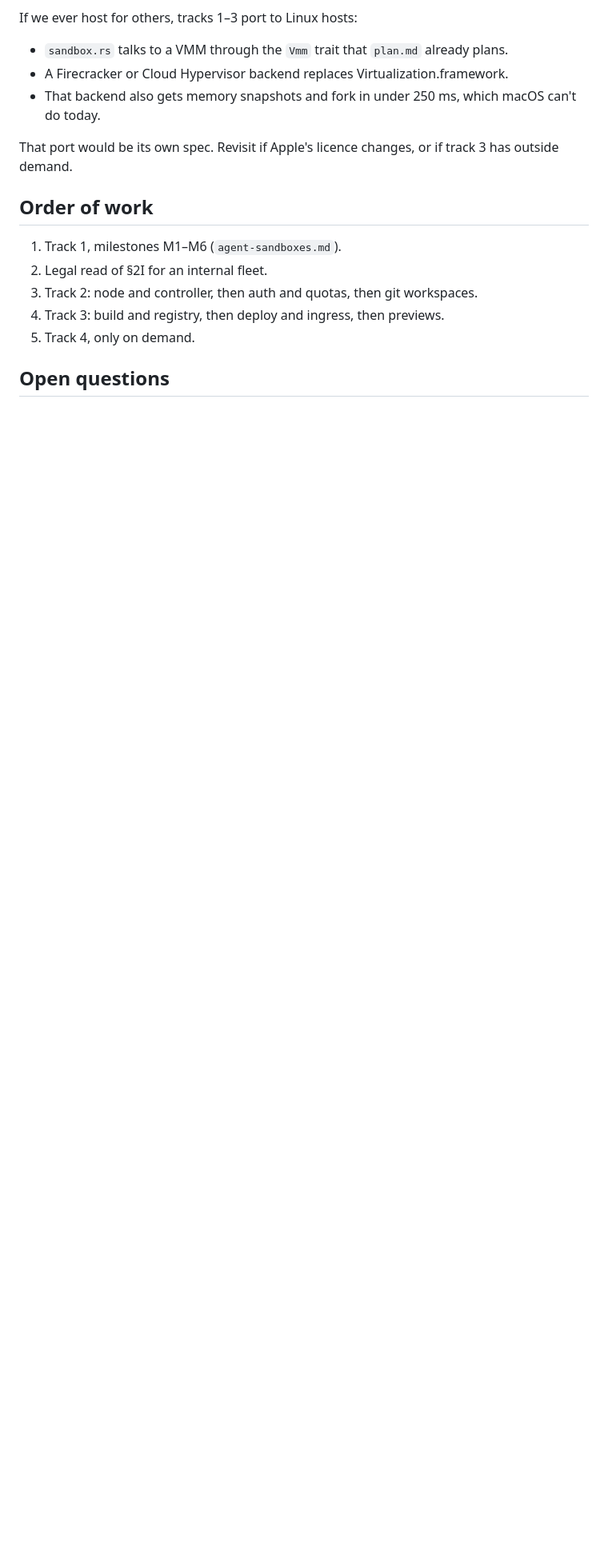
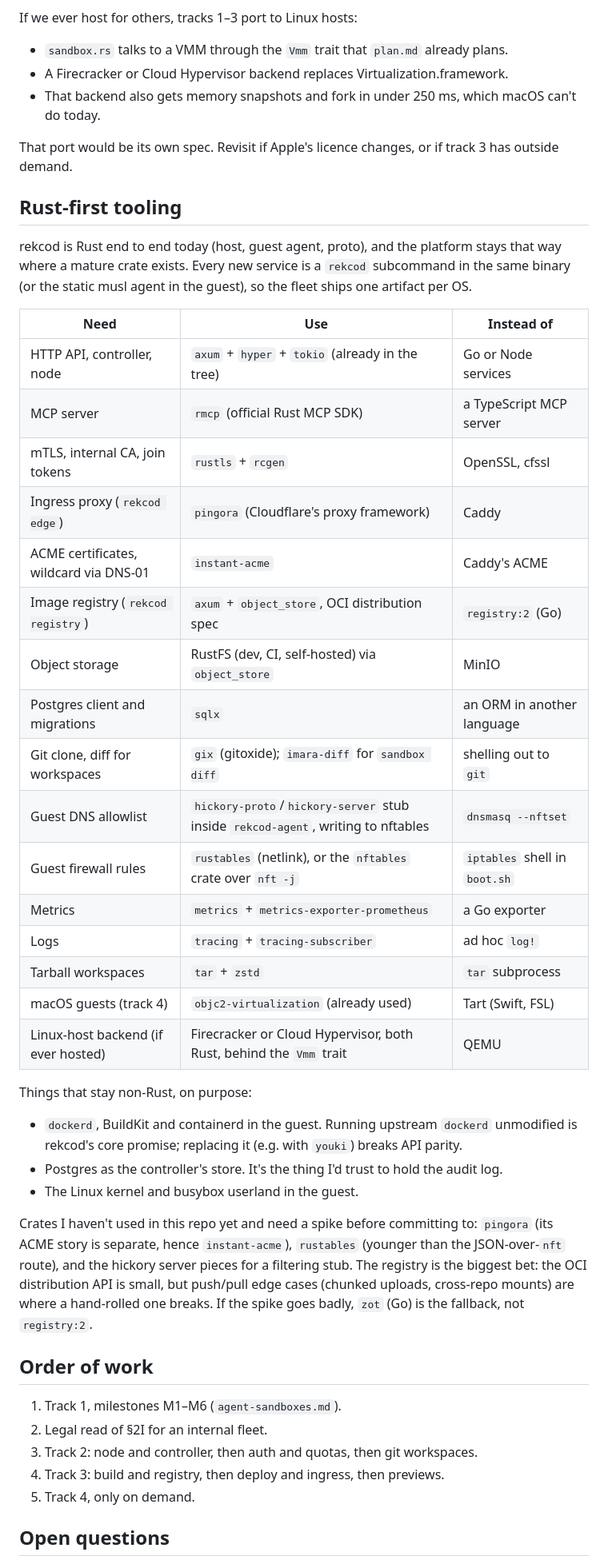
Before and after one commit to TimMikeladze/rekcod, a Markdown page: docs/platform.md, the part around one of its changes. Shown at 80% size. Drawn GitHub-style; blank space fills up the shorter version.

Commit message:
docs: Rust-first tooling for the platform spec
Co-Authored-By: Claude Opus 5.5 <noreply@anthropic.com>

```diff
--- a/docs/platform.md
+++ b/docs/platform.md
@@ -345,6 +345,44 @@ If we ever host for others, tracks 1–3 port to Linux hosts:
 That port would be its own spec. Revisit if Apple's licence changes, or if track 3 has
 outside demand.
 
+## Rust-first tooling
+
+rekcod is Rust end to end today (host, guest agent, proto), and the platform stays that way
+where a mature crate exists. Every new service is a `rekcod` subcommand in the same binary
+(or the static musl agent in the guest), so the fleet ships one artifact per OS.
+
+| Need | Use | Instead of |
+|---|---|---|
+| HTTP API, controller, node | `axum` + `hyper` + `tokio` (already in the tree) | Go or Node services |
+| MCP server | `rmcp` (official Rust MCP SDK) | a TypeScript MCP server |
+| mTLS, internal CA, join tokens | `rustls` + `rcgen` | OpenSSL, cfssl |
+| Ingress proxy (`rekcod edge`) | `pingora` (Cloudflare's proxy framework) | Caddy |
+| ACME certificates, wildcard via DNS-01 | `instant-acme` | Caddy's ACME |
+| Image registry (`rekcod registry`) | `axum` + `object_store`, OCI distribution spec | `registry:2` (Go) |
+| Object storage | RustFS (dev, CI, self-hosted) via `object_store` | MinIO |
+| Postgres client and migrations | `sqlx` | an ORM in another language |
+| Git clone, diff for workspaces | `gix` (gitoxide); `imara-diff` for `sandbox diff` | shelling out to `git` |
+| Guest DNS allowlist | `hickory-proto`/`hickory-server` stub inside `rekcod-agent`, writing to nftables | `dnsmasq --nftset` |
+| Guest firewall rules | `rustables` (netlink), or the `nftables` crate over `nft -j` | `iptables` shell in `boot.sh` |
+| Metrics | `metrics` + `metrics-exporter-prometheus` | a Go exporter |
+| Logs | `tracing` + `tracing-subscriber` | ad hoc `log!` |
+| Tarball workspaces | `tar` + `zstd` | `tar` subprocess |
+| macOS guests (track 4) | `objc2-virtualization` (already used) | Tart (Swift, FSL) |
+| Linux-host backend (if ever hosted) | Firecracker or Cloud Hypervisor, both Rust, behind the `Vmm` trait | QEMU |
+
+Things that stay non-Rust, on purpose:
+- `dockerd`, BuildKit and containerd in the guest. Running upstream `dockerd` unmodified is
+  rekcod's core promise; replacing it (e.g. with `youki`) breaks API parity.
+- Postgres as the controller's store. It's the thing I'd trust to hold the audit log.
+- The Linux kernel and busybox userland in the guest.
+
+Crates I haven't used in this repo yet and need a spike before committing to: `pingora`
+(its ACME story is separate, hence `instant-acme`), `rustables` (younger than the
+JSON-over-`nft` route), and the hickory server pieces for a filtering stub. The registry is
+the biggest bet: the OCI distribution API is small, but push/pull edge cases (chunked
+uploads, cross-repo mounts) are where a hand-rolled one breaks. If the spike goes badly,
+`zot` (Go) is the fallback, not `registry:2`.
+
 ## Order of work
 
 1. Track 1, milestones M1–M6 (`agent-sandboxes.md`).
```
Also changed, not shown: other parts of docs/platform.md (+8 -8 lines), docs/agent-sandboxes.md (+3 -1 lines).
